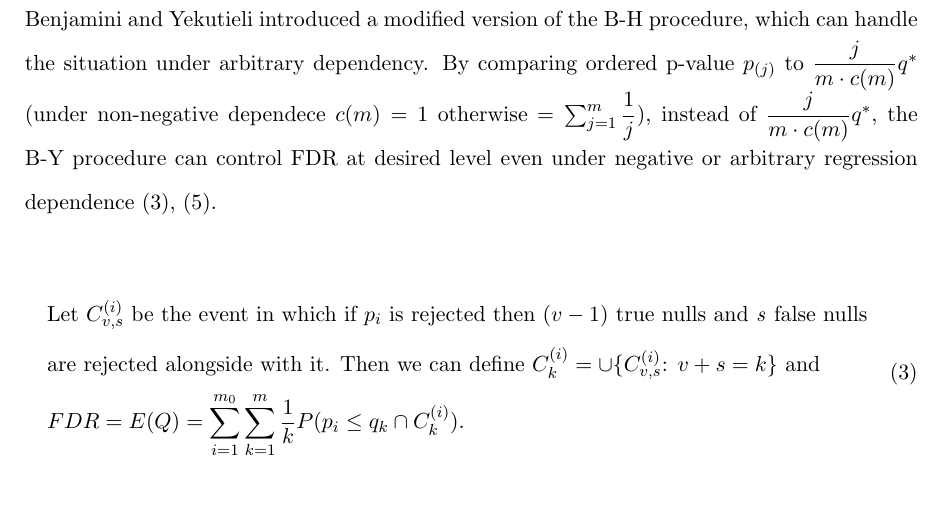
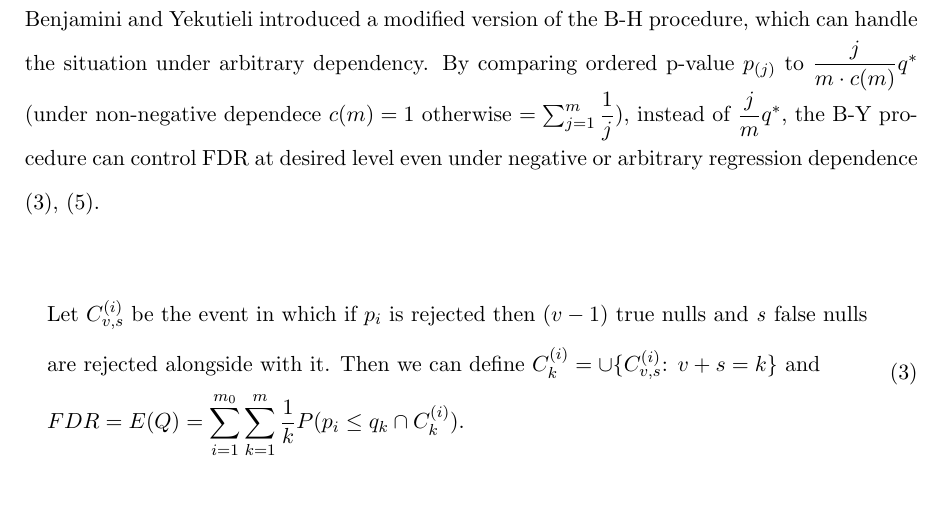
Before and after one commit to naturale0/STAT412_miniproj, a LaTeX document (final_report/final_report.tex): part of page 7 of 10, cut so that both start at the same text. Compiled offline with pdfLaTeX.

Commit message:
fix error

```diff
--- a/final_report/final_report.tex
+++ b/final_report/final_report.tex
@@ -164,7 +164,7 @@ Unlike the Hochberg procedure for FWER control which used hyperbolic form of con
 
 
 \subsection{Benjamini-Yekutieli (B-Y) procedure}
-Benjamini and Yekutieli introduced a modified version of the B-H procedure, which can handle the situation under arbitrary dependency. By comparing ordered p-value $p_{(j)}$ to $\dfrac{j}{m \cdot c(m)}q^*$ (under non-negative dependece $c(m)=1$ otherwise $=\sum_{j=1}^m \dfrac{1}{j}$), instead of $\dfrac{j}{m \cdot c(m)}q^*$, the B-Y procedure can control FDR at desired level even under negative or arbitrary regression dependence (3), (5).
+Benjamini and Yekutieli introduced a modified version of the B-H procedure, which can handle the situation under arbitrary dependency. By comparing ordered p-value $p_{(j)}$ to $\dfrac{j}{m \cdot c(m)}q^*$ (under non-negative dependece $c(m)=1$ otherwise $=\sum_{j=1}^m \dfrac{1}{j}$), instead of $\dfrac{j}{m}q^*$, the B-Y procedure can control FDR at desired level even under negative or arbitrary regression dependence (3), (5).
 
 \begin{equation}
 \begin{aligned}\label{proof-by1}
```
Also changed, not shown: final_report/final_report.pdf, 2 other files.
